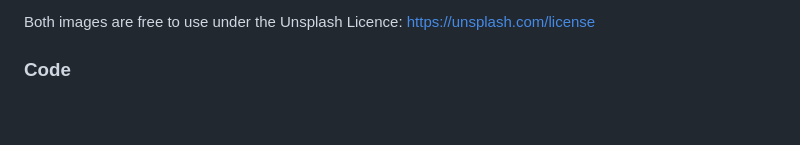
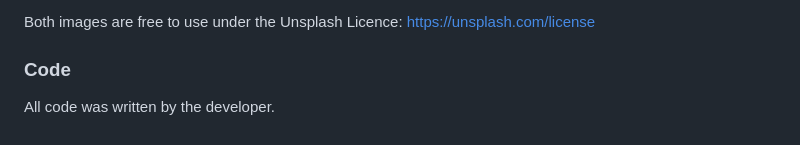
Before and after one commit to zsheerani1/chapter-house-literary-agency, a Markdown page: README.md, the part around the change. GitHub-like rendering.

Commit message:
Add note about code authorship in README

```diff
--- a/README.md
+++ b/README.md
@@ -151,3 +151,5 @@ After switching from JavaScript to a pure CSS animation, two horizontal bars app
 Both images are free to use under the Unsplash Licence: https://unsplash.com/license
 
 ### Code
+
+All code was written by the developer.
```
